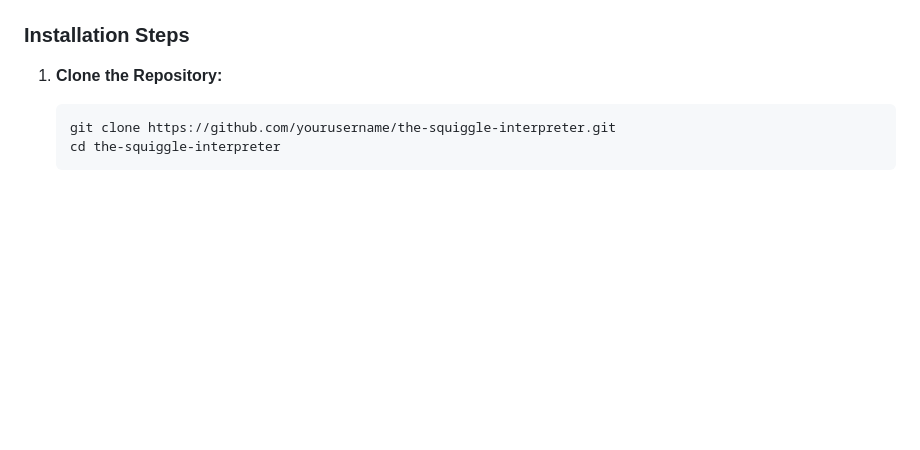
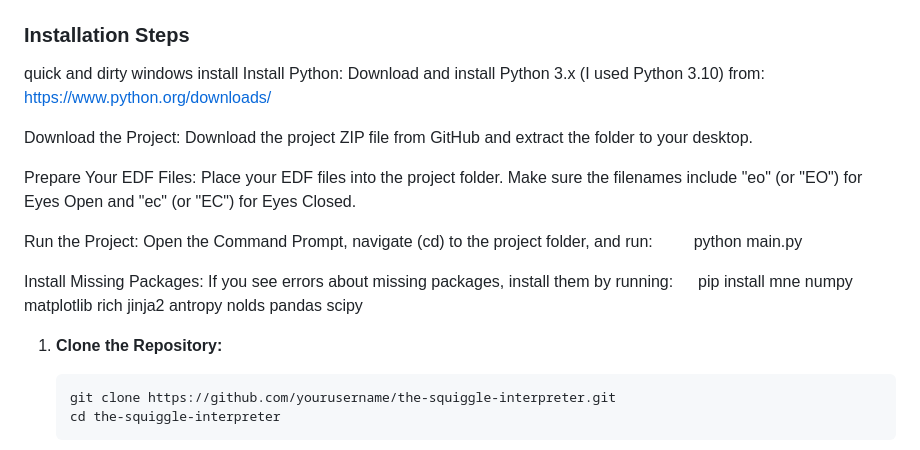
Before and after one commit to ElChaderino/The-Squiggle-Interpreter, a Markdown page: README.md, the part around the change. Drawn GitHub-style; blank space fills up the shorter version.

```diff
--- a/README.md
+++ b/README.md
@@ -142,6 +142,28 @@ pandas: For handling clinical metrics and CSV outputs.
 
 
 ### Installation Steps
+quick and dirty windows install
+Install Python:
+Download and install Python 3.x (I used Python 3.10) from:
+https://www.python.org/downloads/
+
+Download the Project:
+Download the project ZIP file from GitHub and extract the folder to your desktop.
+
+Prepare Your EDF Files:
+Place your EDF files into the project folder. Make sure the filenames include "eo" (or "EO") for Eyes Open and "ec" (or "EC") for Eyes Closed.
+
+Run the Project:
+Open the Command Prompt, navigate (cd) to the project folder, and run:
+
+  python main.py
+
+Install Missing Packages:
+If you see errors about missing packages, install them by running:
+
+  pip install mne numpy matplotlib rich jinja2 antropy nolds pandas scipy
+
+
 
 1. **Clone the Repository:**
 
```
